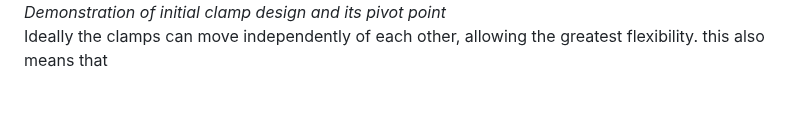
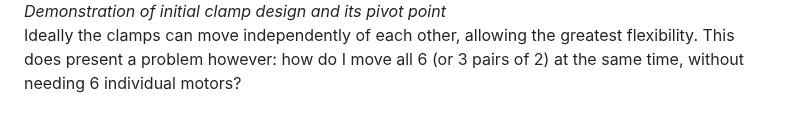
Before and after one commit to saabgeek04/SystemsSAC, a Markdown page: README.md, the part around the change. Rendered like a GitHub page.

```diff
--- a/README.md
+++ b/README.md
@@ -66,4 +66,5 @@ I am going to use a clamping system to secure the payload to the vehicle. I want
 <img src='./media/clampdemo1.png'>
 <i>Demonstration of initial clamp design and its pivot point</i>
 
-Ideally the clamps can move independently of each other, allowing the greatest flexibility. this also means that
+Ideally the clamps can move independently of each other, allowing the greatest flexibility. This does present a problem however: how do I move all 6 (or 3 pairs of 2) at the same time, without needing
+6 individual motors?
```
